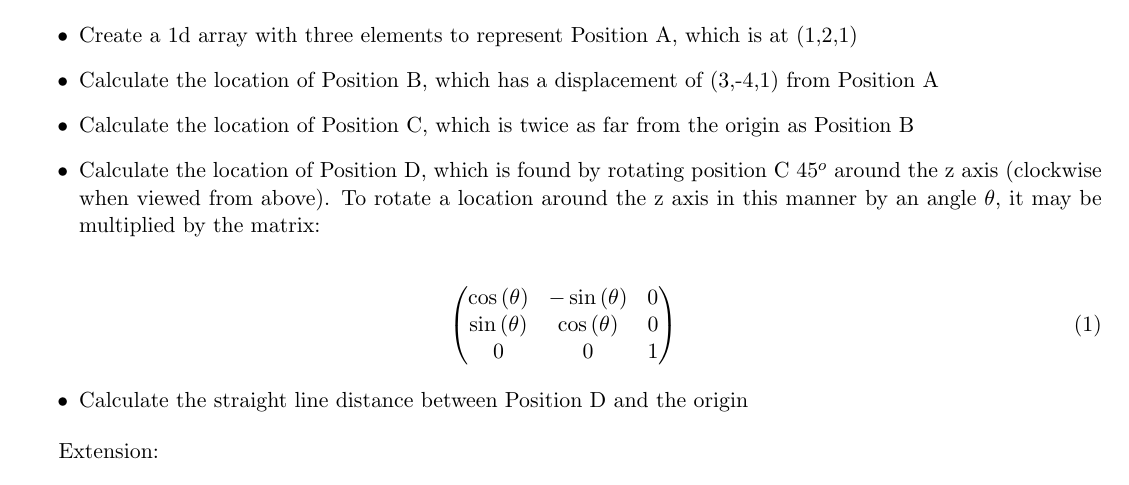
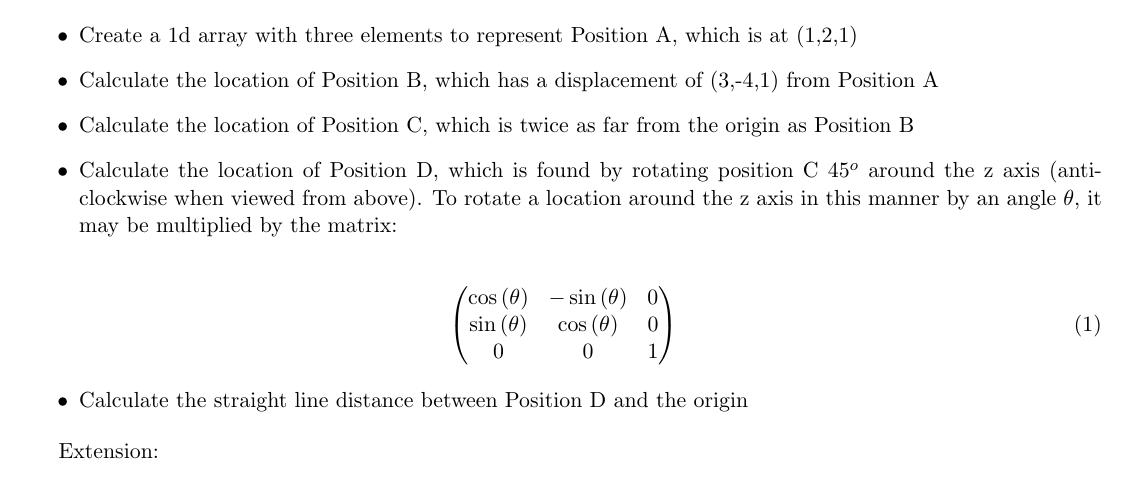
Before and after one commit to ImperialCollegeLondon/RCDS-introduction-to-fortran, a LaTeX document (Problem Sheet/problem_sheet.tex): part of page 2 of 4, cut so that both start at the same text. Compiled offline with pdfLaTeX.

Commit message:
Updated direction of rotation

```diff
--- a/Problem Sheet/problem_sheet.tex
+++ b/Problem Sheet/problem_sheet.tex
@@ -68,7 +68,7 @@ A location in 3d Cartesian space may be represented by (x,y,z) coordinates. This
     \item Create a 1d array with three elements to represent Position A, which is at (1,2,1)
     \item Calculate the location of Position B, which has a displacement of (3,-4,1) from Position A
     \item Calculate the location of Position C, which is twice as far from the origin as Position B
-    \item Calculate the location of Position D, which is found by rotating position C 45$^{o}$ around the z axis (clockwise when viewed from above). To rotate a location around the z axis in this manner by an angle $\theta$, it may be multiplied by the matrix:
+    \item Calculate the location of Position D, which is found by rotating position C 45$^{o}$ around the z axis (anti-clockwise when viewed from above). To rotate a location around the z axis in this manner by an angle $\theta$, it may be multiplied by the matrix:
 \end{itemize}
 
 \begin{equation}
```
Also changed, not shown: Problem Sheet/problem_sheet.pdf.
